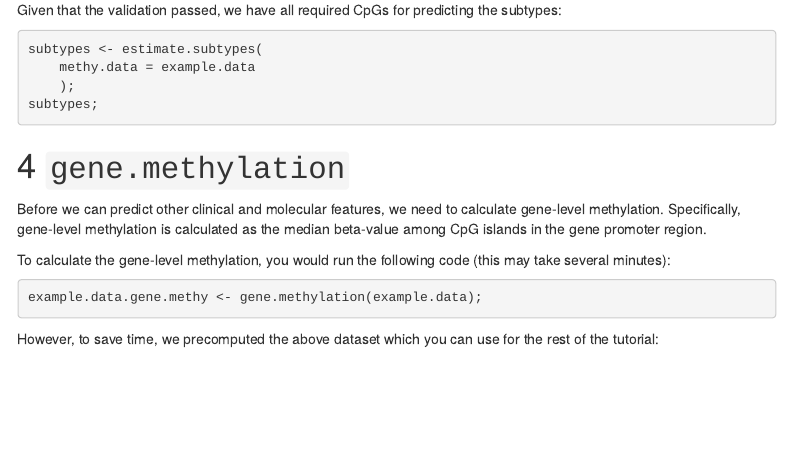
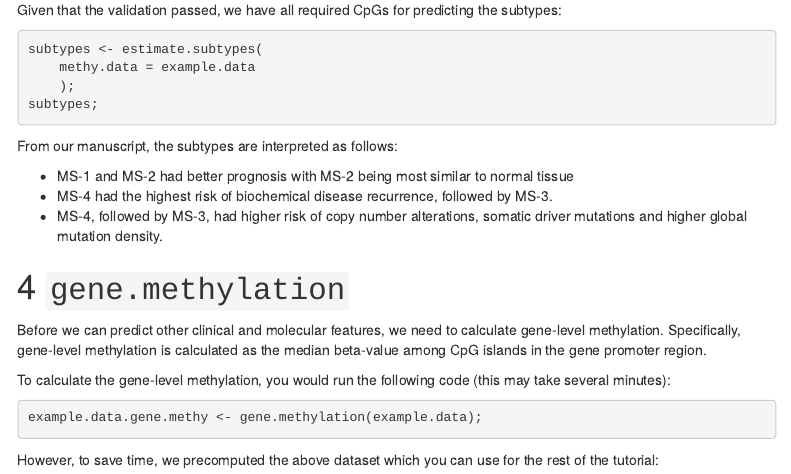
Before and after one commit to uclahs-cds/package-PrCaMethy, an R Markdown document (vignettes/Introduction.Rmd): the page in a window 1100 px wide, from 1160 px down. Rendered offline with R 4.5, knitr and Pandoc, with nearby package versions; the code chunks are not run, so their results and figures are left out; menus at the side of the page are left out.

Commit message:
interpret subtypes

````diff
--- a/vignettes/Introduction.Rmd
+++ b/vignettes/Introduction.Rmd
@@ -81,6 +81,12 @@ subtypes <- estimate.subtypes(
     );
 subtypes;
 ```
+
+From our manuscript, the subtypes are interpreted as follows:
+
+* MS-1 and MS-2 had better prognosis with MS-2 being most similar to normal tissue
+* MS-4 had the highest risk of biochemical disease recurrence, followed by MS-3.
+* MS-4, followed by MS-3, had higher risk of copy number alterations, somatic driver mutations and higher global mutation density.
 
 # `gene.methylation`
 
````
